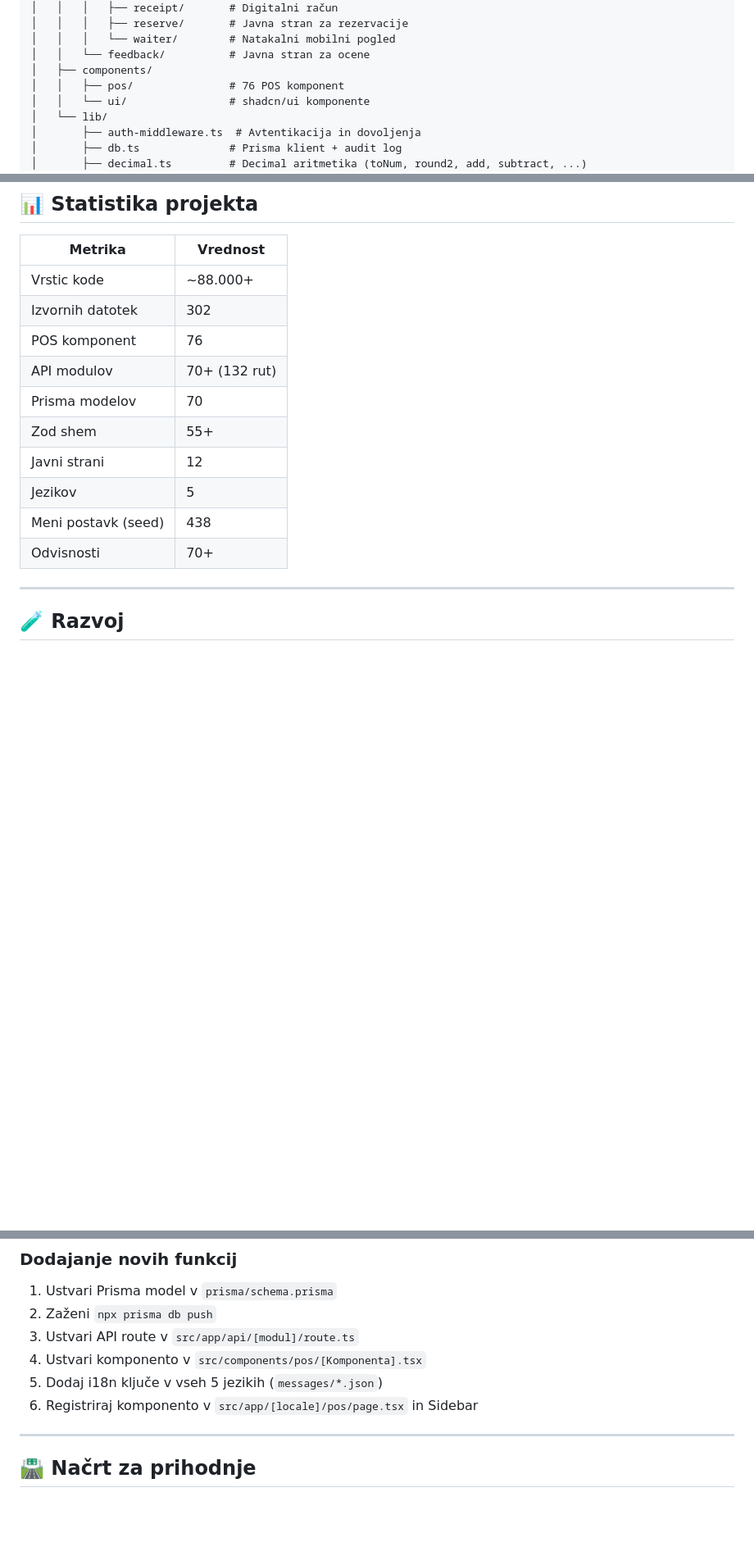
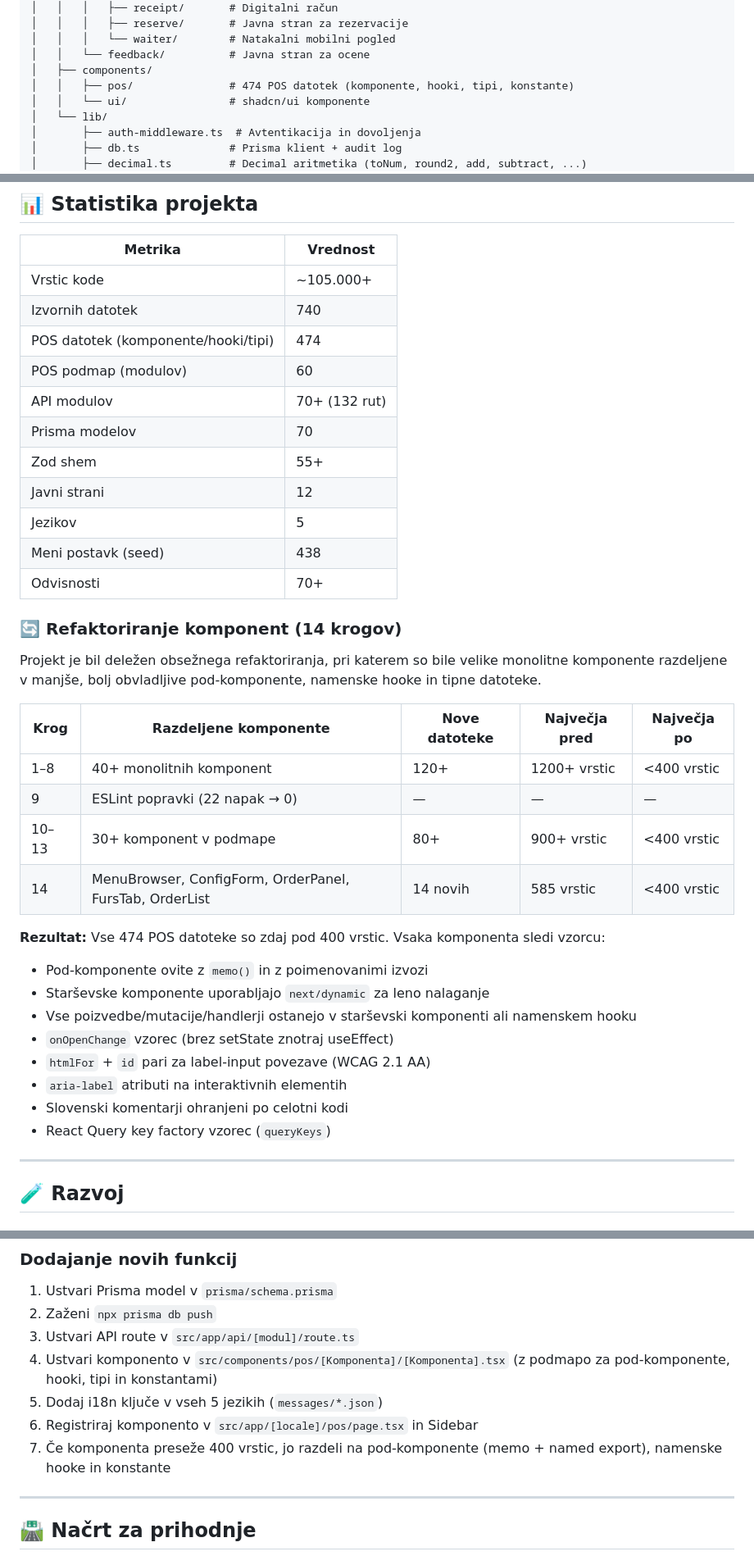
Before and after one commit to markec12345678/restaurantos, a Markdown page: README.md, 3 parts joined by grey strips. Shown at 82% size. Drawn GitHub-style; blank space fills up the shorter version.

Commit message:
docs: update README with refactoring statistics (14 rounds, 474 POS files, all under 400 lines)

```diff
--- a/README.md
+++ b/README.md
@@ -184,7 +184,7 @@ restaurantos/
 │   │   │   └── waiter/        # Natakalni mobilni pogled
 │   │   └── feedback/          # Javna stran za ocene
 │   ├── components/
-│   │   ├── pos/               # 76 POS komponent
+│   │   ├── pos/               # 474 POS datotek (komponente, hooki, tipi, konstante)
 │   │   └── ui/                # shadcn/ui komponente
 │   └── lib/
 │       ├── auth-middleware.ts  # Avtentikacija in dovoljenja
@@ -568,9 +568,10 @@ RestaurantOS vključuje več AI funkcij, ki jih poganja Google Gemini:
 
 | Metrika | Vrednost |
 |---|---|
-| Vrstic kode | ~88.000+ |
-| Izvornih datotek | 302 |
-| POS komponent | 76 |
+| Vrstic kode | ~105.000+ |
+| Izvornih datotek | 740 |
+| POS datotek (komponente/hooki/tipi) | 474 |
+| POS podmap (modulov) | 60 |
 | API modulov | 70+ (132 rut) |
 | Prisma modelov | 70 |
 | Zod shem | 55+ |
@@ -578,6 +579,28 @@ RestaurantOS vključuje več AI funkcij, ki jih poganja Google Gemini:
 | Jezikov | 5 |
 | Meni postavk (seed) | 438 |
 | Odvisnosti | 70+ |
+
+### 🔄 Refaktoriranje komponent (14 krogov)
+
+Projekt je bil deležen obsežnega refaktoriranja, pri katerem so bile velike monolitne komponente razdeljene v manjše, bolj obvladljive pod-komponente, namenske hooke in tipne datoteke.
+
+| Krog | Razdeljene komponente | Nove datoteke | Največja pred | Največja po |
+|---|---|---|---|---|
+| 1–8 | 40+ monolitnih komponent | 120+ | 1200+ vrstic | <400 vrstic |
+| 9 | ESLint popravki (22 napak → 0) | — | — | — |
+| 10–13 | 30+ komponent v podmape | 80+ | 900+ vrstic | <400 vrstic |
+| 14 | MenuBrowser, ConfigForm, OrderPanel, FursTab, OrderList | 14 novih | 585 vrstic | <400 vrstic |
+
+**Rezultat:** Vse 474 POS datoteke so zdaj pod 400 vrstic. Vsaka komponenta sledi vzorcu:
+
+- Pod-komponente ovite z `memo()` in z poimenovanimi izvozi
+- Starševske komponente uporabljajo `next/dynamic` za leno nalaganje
+- Vse poizvedbe/mutacije/handlerji ostanejo v starševski komponenti ali namenskem hooku
+- `onOpenChange` vzorec (brez setState znotraj useEffect)
+- `htmlFor` + `id` pari za label-input povezave (WCAG 2.1 AA)
+- `aria-label` atributi na interaktivnih elementih
+- Slovenski komentarji ohranjeni po celotni kodi
+- React Query key factory vzorec (`queryKeys`)
 
 ---
 
@@ -620,9 +643,10 @@ curl http://localhost:3000/api/seed-norms
 1. Ustvari Prisma model v `prisma/schema.prisma`
 2. Zaženi `npx prisma db push`
 3. Ustvari API route v `src/app/api/[modul]/route.ts`
-4. Ustvari komponento v `src/components/pos/[Komponenta].tsx`
+4. Ustvari komponento v `src/components/pos/[Komponenta]/[Komponenta].tsx` (z podmapo za pod-komponente, hooki, tipi in konstantami)
 5. Dodaj i18n ključe v vseh 5 jezikih (`messages/*.json`)
 6. Registriraj komponento v `src/app/[locale]/pos/page.tsx` in Sidebar
+7. Če komponenta preseže 400 vrstic, jo razdeli na pod-komponente (memo + named export), namenske hooke in konstante
 
 ---
 
```
Also changed, not shown: other parts of README.md (+1 -1 lines).
